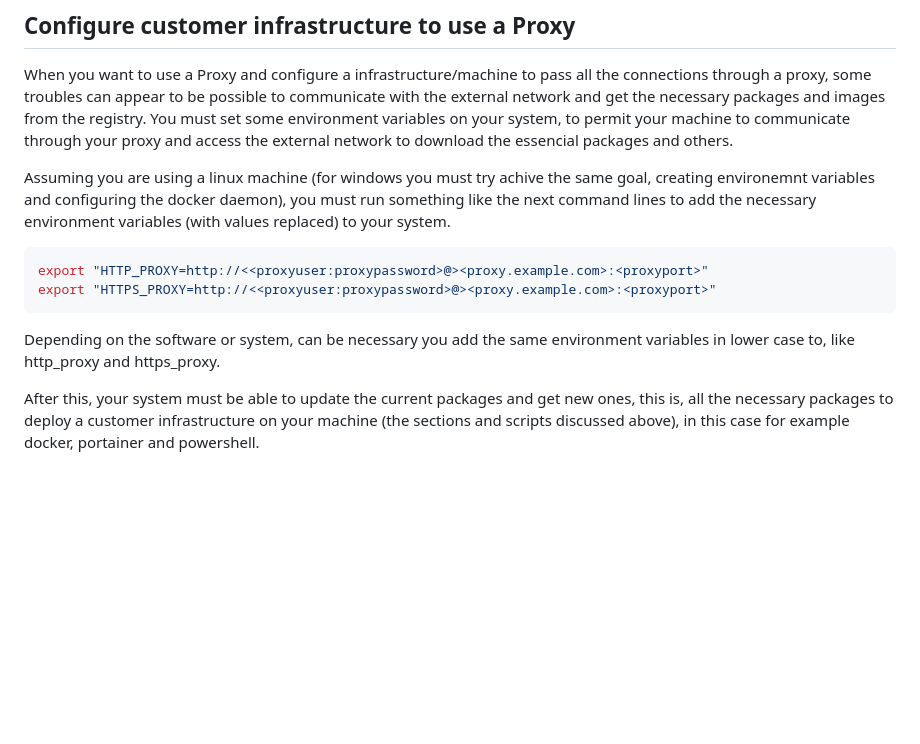
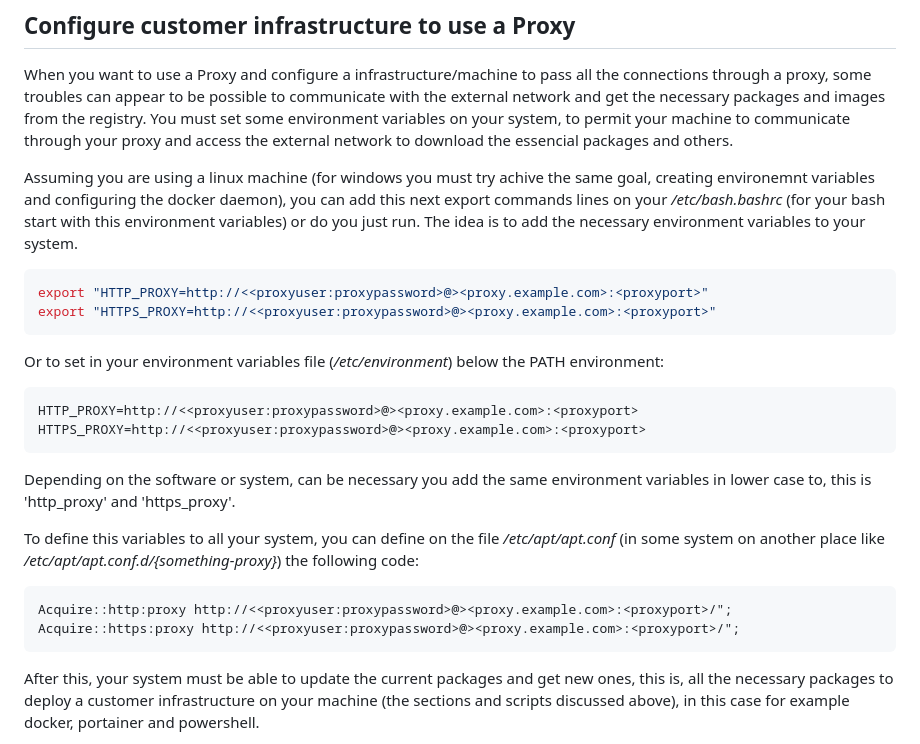
Before and after one commit to criticalmanufacturing/install-scripts, a Markdown page: README.md, the part around the change. Rendered like a GitHub page; blank space fills up the shorter version.

Commit message:
Add some missing and helpfull information

````diff
--- a/README.md
+++ b/README.md
@@ -112,14 +112,28 @@ curl -fsSL https://raw.githubusercontent.com/criticalmanufacturing/install-scrip
 
 When you want to use a Proxy and configure a infrastructure/machine to pass all the connections through a proxy, some troubles can appear to be possible to communicate with the external network and get the necessary packages and images from the registry. You must set some environment variables on your system, to permit your machine to communicate through your proxy and access the external network to download the essencial packages and others.
 
-Assuming you are using a linux machine (for windows you must try achive the same goal, creating environemnt variables and configuring the docker daemon), you must run something like the next command lines to add the necessary environment variables (with values replaced) to your system.
+Assuming you are using a linux machine (for windows you must try achive the same goal, creating environemnt variables and configuring the docker daemon), you can add this next export commands lines on your */etc/bash.bashrc* (for your bash start with this environment variables) or do you just run. The idea is to add the necessary environment variables to your system.
 
 ```bash
 export "HTTP_PROXY=http://<<proxyuser:proxypassword>@><proxy.example.com>:<proxyport>"
 export "HTTPS_PROXY=http://<<proxyuser:proxypassword>@><proxy.example.com>:<proxyport>"
 ```
 
-Depending on the software or system, can be necessary you add the same environment variables in lower case to, like http_proxy and https_proxy.
+Or to set in your environment variables file (*/etc/environment*) below the PATH environment:
+
+```bash
+HTTP_PROXY=http://<<proxyuser:proxypassword>@><proxy.example.com>:<proxyport>
+HTTPS_PROXY=http://<<proxyuser:proxypassword>@><proxy.example.com>:<proxyport>
+```
+
+Depending on the software or system, can be necessary you add the same environment variables in lower case to, this is 'http_proxy' and 'https_proxy'.
+
+To define this variables to all your system, you can define on the file */etc/apt/apt.conf* (in some system on another place like */etc/apt/apt.conf.d/{something-proxy}*) the following code:
+
+```bash
+Acquire::http:proxy http://<<proxyuser:proxypassword>@><proxy.example.com>:<proxyport>/";
+Acquire::https:proxy http://<<proxyuser:proxypassword>@><proxy.example.com>:<proxyport>/";
+```
 
 After this, your system must be able to update the current packages and get new ones, this is, all the necessary packages to deploy a customer infrastructure on your machine (the sections and scripts discussed above), in this case for example docker, portainer and powershell.
 
````
